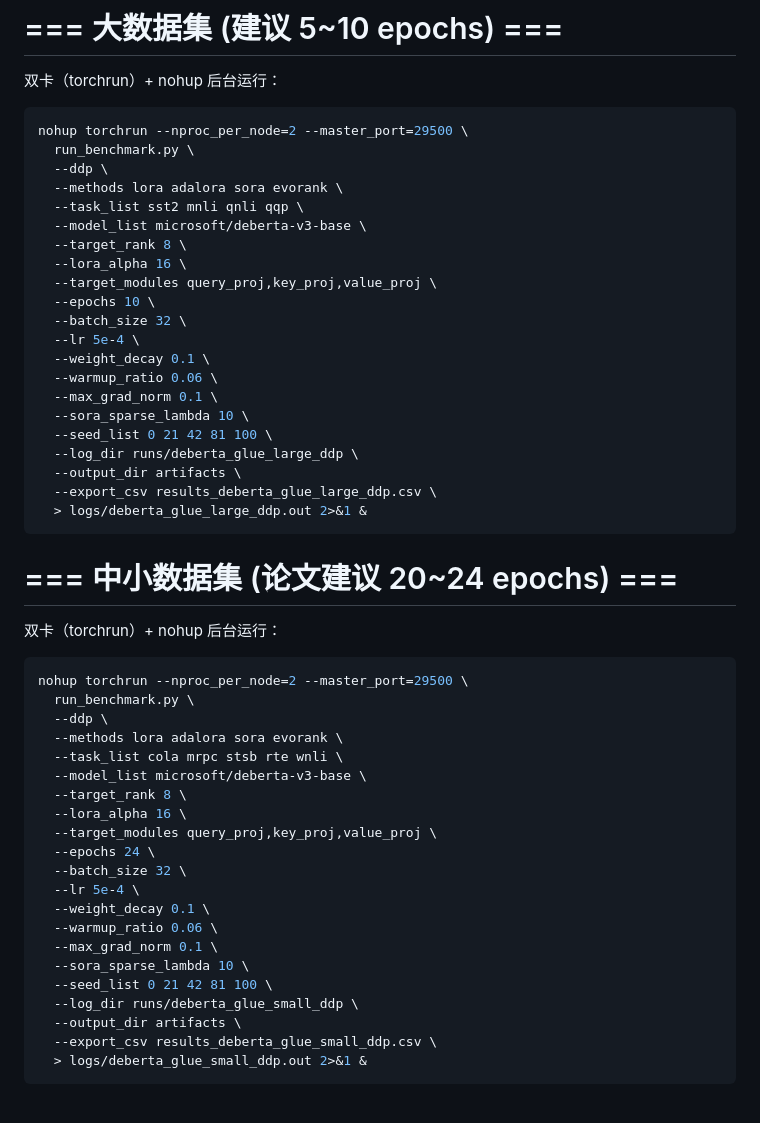
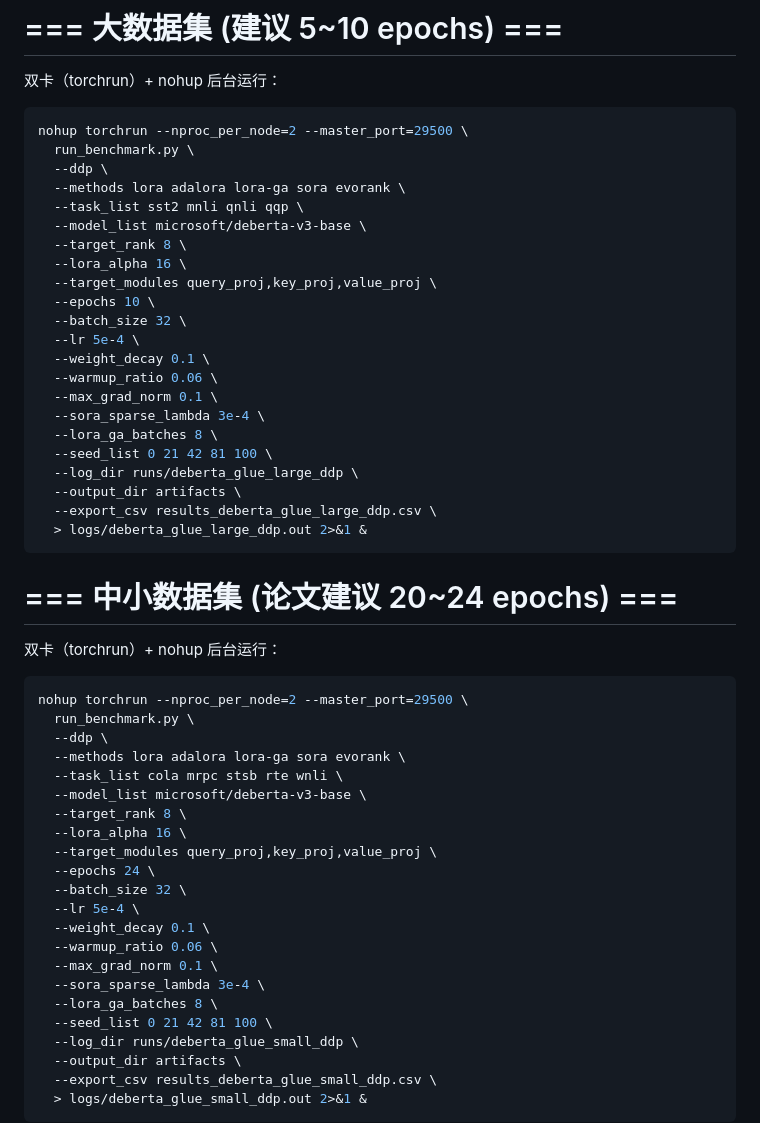
Before and after one commit to yuchen570/EvoRLoRA, a Markdown page: README.md, the part around one of its changes. Drawn GitHub-style; blank space fills up the shorter version.

Commit message:
docs: update README with project overview and usage instructions

```diff
--- a/README.md
+++ b/README.md
@@ -660,7 +664,7 @@ nohup torchrun --nproc_per_node=2 --master_port=29500 \
 nohup torchrun --nproc_per_node=2 --master_port=29500 \
   run_benchmark.py \
   --ddp \
-  --methods lora adalora sora evorank \
+  --methods lora adalora lora-ga sora evorank \
   --task_list sst2 mnli qnli qqp \
   --model_list microsoft/deberta-v3-base \
   --target_rank 8 \
@@ -672,7 +676,8 @@ nohup torchrun --nproc_per_node=2 --master_port=29500 \
   --weight_decay 0.1 \
   --warmup_ratio 0.06 \
   --max_grad_norm 0.1 \
-  --sora_sparse_lambda 10 \
+  --sora_sparse_lambda 3e-4 \
+  --lora_ga_batches 8 \
   --seed_list 0 21 42 81 100 \
   --log_dir runs/deberta_glue_large_ddp \
   --output_dir artifacts \
@@ -687,7 +692,7 @@ nohup torchrun --nproc_per_node=2 --master_port=29500 \
 nohup torchrun --nproc_per_node=2 --master_port=29500 \
   run_benchmark.py \
   --ddp \
-  --methods lora adalora sora evorank \
+  --methods lora adalora lora-ga sora evorank \
   --task_list cola mrpc stsb rte wnli \
   --model_list microsoft/deberta-v3-base \
   --target_rank 8 \
@@ -699,7 +704,8 @@ nohup torchrun --nproc_per_node=2 --master_port=29500 \
   --weight_decay 0.1 \
   --warmup_ratio 0.06 \
   --max_grad_norm 0.1 \
-  --sora_sparse_lambda 10 \
+  --sora_sparse_lambda 3e-4 \
+  --lora_ga_batches 8 \
   --seed_list 0 21 42 81 100 \
   --log_dir runs/deberta_glue_small_ddp \
   --output_dir artifacts \
```
Also changed, not shown: other parts of README.md (+6 -2 lines).
